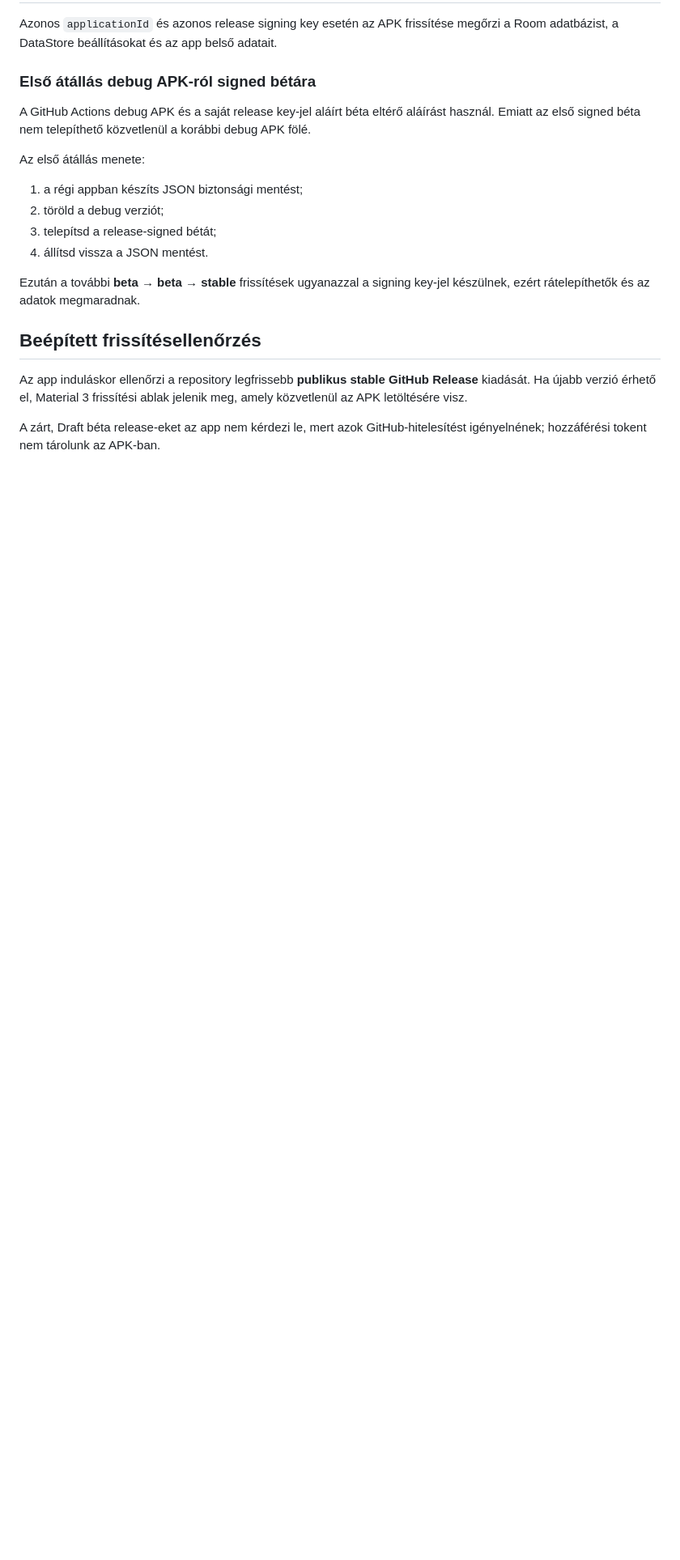
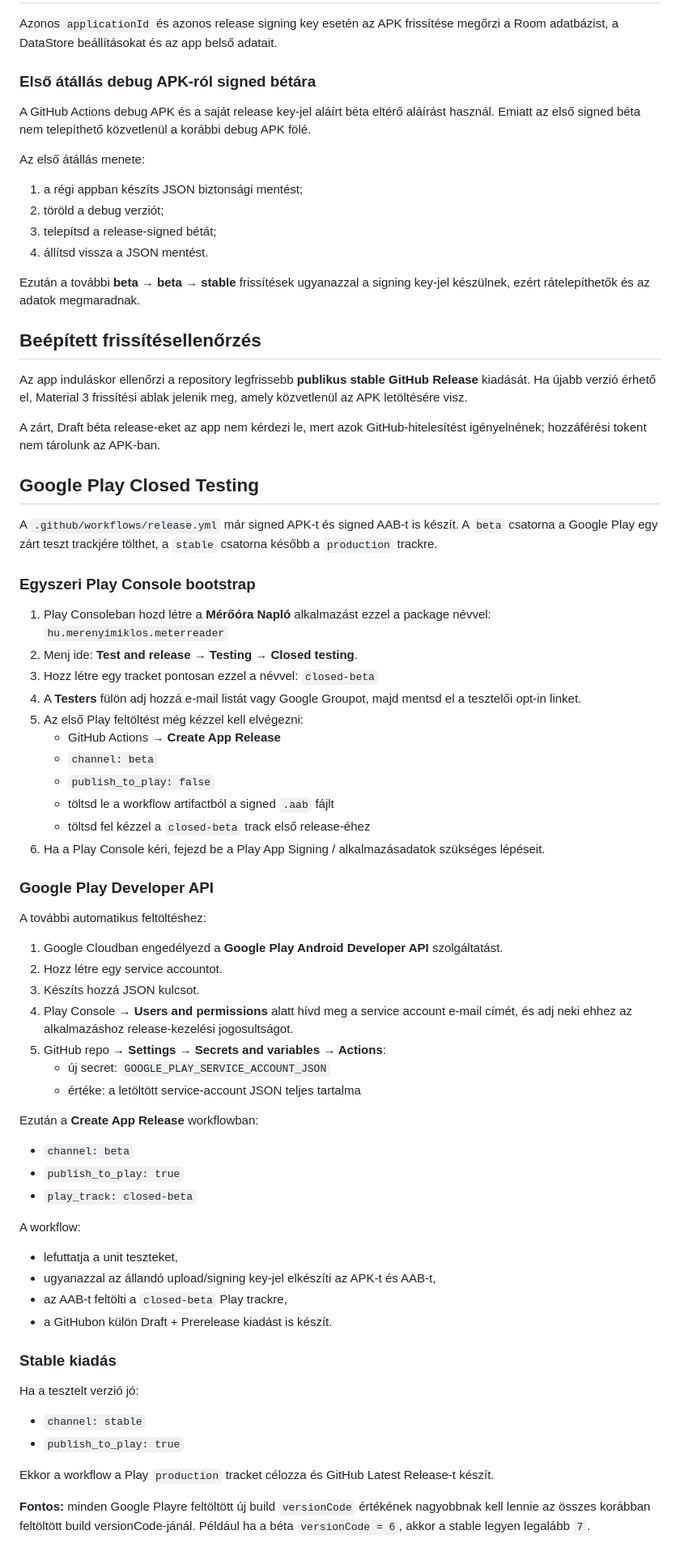
Before and after one commit to merenyimiklos/mvvm-gas-electricity-meter-reader, a Markdown page: README.md, the part around the change. Shown at 81% size. Rendered like a GitHub page; blank space fills up the shorter version.

Commit message:
docs: add Google Play closed testing bootstrap and CI setup

```diff
--- a/README.md
+++ b/README.md
@@ -201,3 +201,59 @@ Ezután a további **beta → beta → stable** frissítések ugyanazzal a signi
 Az app induláskor ellenőrzi a repository legfrissebb **publikus stable GitHub Release** kiadását. Ha újabb verzió érhető el, Material 3 frissítési ablak jelenik meg, amely közvetlenül az APK letöltésére visz.
 
 A zárt, Draft béta release-eket az app nem kérdezi le, mert azok GitHub-hitelesítést igényelnének; hozzáférési tokent nem tárolunk az APK-ban.
+
+
+## Google Play Closed Testing
+
+A `.github/workflows/release.yml` már signed APK-t és signed AAB-t is készít. A `beta` csatorna a Google Play egy zárt teszt trackjére tölthet, a `stable` csatorna később a `production` trackre.
+
+### Egyszeri Play Console bootstrap
+
+1. Play Consoleban hozd létre a **Mérőóra Napló** alkalmazást ezzel a package névvel:
+   `hu.merenyimiklos.meterreader`
+2. Menj ide: **Test and release → Testing → Closed testing**.
+3. Hozz létre egy tracket pontosan ezzel a névvel:
+   `closed-beta`
+4. A **Testers** fülön adj hozzá e-mail listát vagy Google Groupot, majd mentsd el a tesztelői opt-in linket.
+5. Az első Play feltöltést még kézzel kell elvégezni:
+   - GitHub Actions → **Create App Release**
+   - `channel: beta`
+   - `publish_to_play: false`
+   - töltsd le a workflow artifactból a signed `.aab` fájlt
+   - töltsd fel kézzel a `closed-beta` track első release-éhez
+6. Ha a Play Console kéri, fejezd be a Play App Signing / alkalmazásadatok szükséges lépéseit.
+
+### Google Play Developer API
+
+A további automatikus feltöltéshez:
+
+1. Google Cloudban engedélyezd a **Google Play Android Developer API** szolgáltatást.
+2. Hozz létre egy service accountot.
+3. Készíts hozzá JSON kulcsot.
+4. Play Console → **Users and permissions** alatt hívd meg a service account e-mail címét, és adj neki ehhez az alkalmazáshoz release-kezelési jogosultságot.
+5. GitHub repo → **Settings → Secrets and variables → Actions**:
+   - új secret: `GOOGLE_PLAY_SERVICE_ACCOUNT_JSON`
+   - értéke: a letöltött service-account JSON teljes tartalma
+
+Ezután a **Create App Release** workflowban:
+
+- `channel: beta`
+- `publish_to_play: true`
+- `play_track: closed-beta`
+
+A workflow:
+- lefuttatja a unit teszteket,
+- ugyanazzal az állandó upload/signing key-jel elkészíti az APK-t és AAB-t,
+- az AAB-t feltölti a `closed-beta` Play trackre,
+- a GitHubon külön Draft + Prerelease kiadást is készít.
+
+### Stable kiadás
+
+Ha a tesztelt verzió jó:
+
+- `channel: stable`
+- `publish_to_play: true`
+
+Ekkor a workflow a Play `production` tracket célozza és GitHub Latest Release-t készít.
+
+**Fontos:** minden Google Playre feltöltött új build `versionCode` értékének nagyobbnak kell lennie az összes korábban feltöltött build versionCode-jánál. Például ha a béta `versionCode = 6`, akkor a stable legyen legalább `7`.
```
